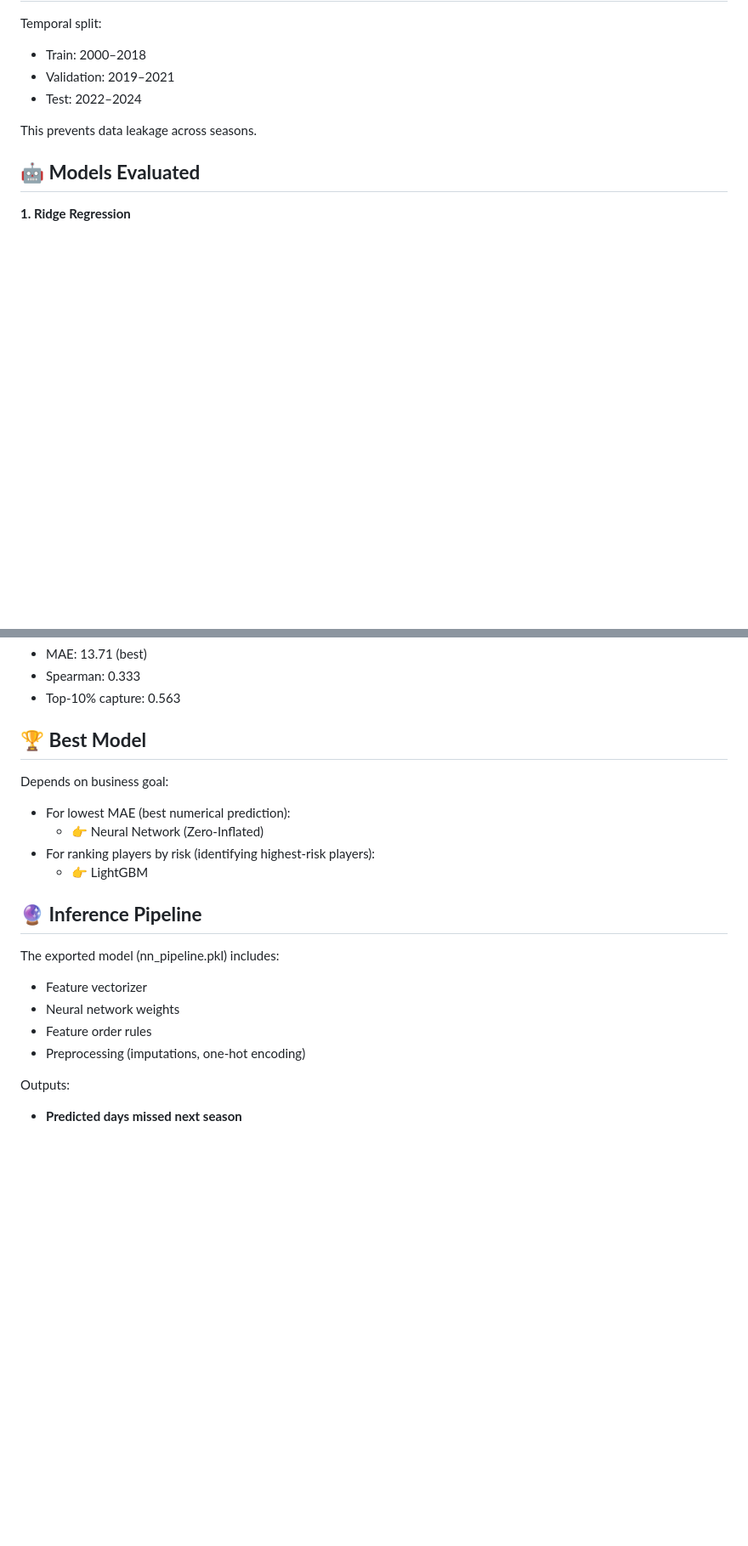
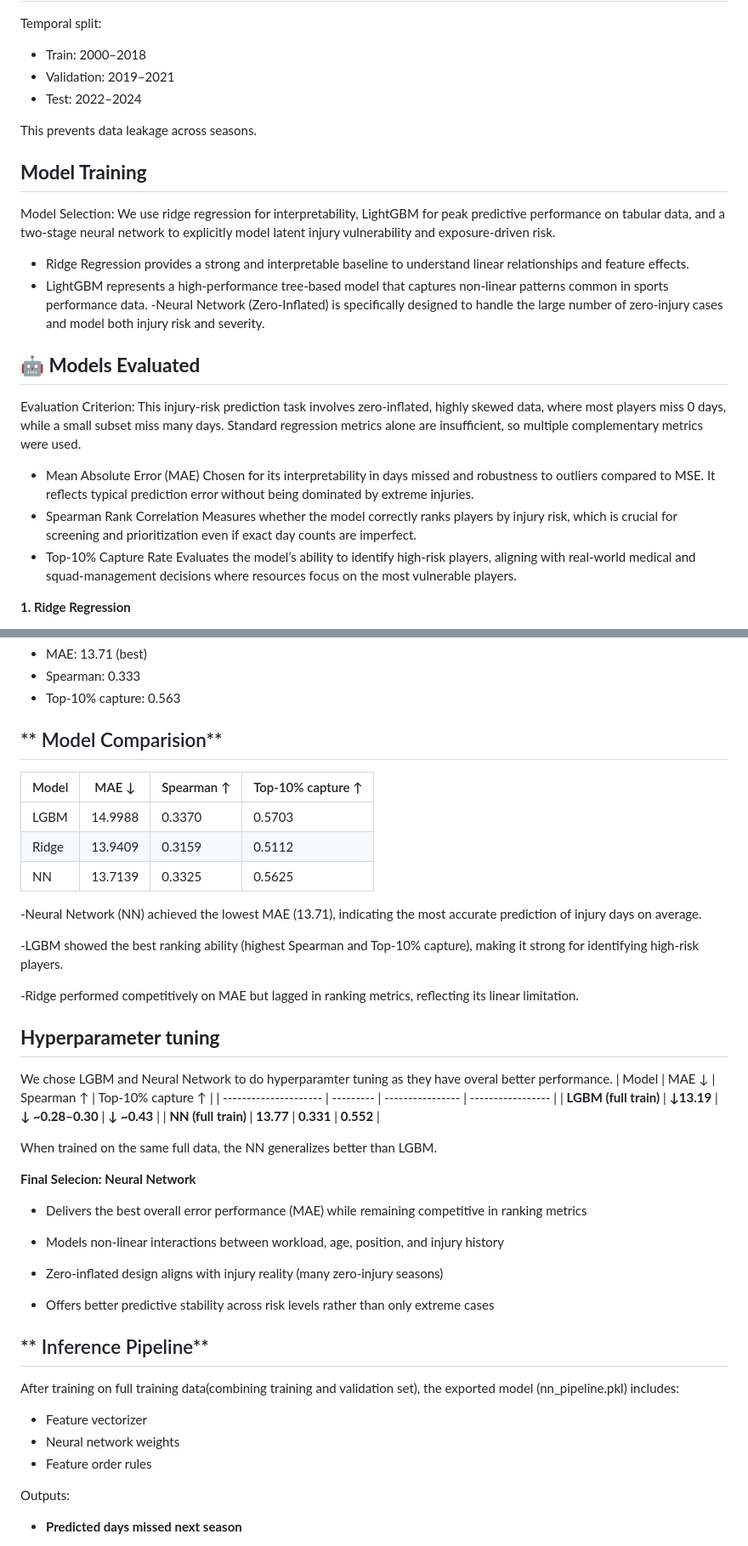
Before and after one commit to minmin-yuan/Football-Injury-Risk, a Markdown page: README.md, 2 parts joined by grey strips. Shown at 85% size. GitHub-like rendering; blank space fills up the shorter version.

```diff
--- a/README.md
+++ b/README.md
@@ -108,7 +109,22 @@ Temporal split:
 
 This prevents data leakage across seasons.
 
+## **Model Training**
+Model Selection: We use ridge regression for interpretability, LightGBM for peak predictive performance on tabular data, and a two-stage neural network to explicitly model latent injury vulnerability and exposure-driven risk.
+- Ridge Regression provides a strong and interpretable baseline to understand linear relationships and feature effects.
+- LightGBM represents a high-performance tree-based model that captures non-linear patterns common in sports performance data.
+ -Neural Network (Zero-Inflated) is specifically designed to handle the large number of zero-injury cases and model both injury risk and severity.
+
 ## **🤖 Models Evaluated**
+Evaluation Criterion: This injury-risk prediction task involves zero-inflated, highly skewed data, where most players miss 0 days, while a small subset miss many days. Standard regression metrics alone are insufficient, so multiple complementary metrics were used.
+
+- Mean Absolute Error (MAE)
+Chosen for its interpretability in days missed and robustness to outliers compared to MSE. It reflects typical prediction error without being dominated by extreme injuries.
+- Spearman Rank Correlation
+Measures whether the model correctly ranks players by injury risk, which is crucial for screening and prioritization even if exact day counts are imperfect.
+- Top-10% Capture Rate
+Evaluates the model’s ability to identify high-risk players, aligning with real-world medical and squad-management decisions where resources focus on the most vulnerable players.
+
 **1. Ridge Regression**
 
 - MAE: 13.94
@@ -149,20 +165,43 @@ Validation:
 - Top‑10% capture: 0.563
 
 
-## **🏆 Best Model**
-Depends on business goal:
-- For lowest MAE (best numerical prediction):
-  - 👉 Neural Network (Zero‑Inflated)
-- For ranking players by risk (identifying highest-risk players):
-  - 👉 LightGBM
+## ** Model Comparision**
+| Model | MAE ↓   | Spearman ↑ | Top-10% capture ↑ |
+| ----- | ------- | ---------- | ----------------- |
+| LGBM  | 14.9988 | 0.3370     | 0.5703            |
+| Ridge | 13.9409 | 0.3159     | 0.5112            |
+| NN    | 13.7139| 0.3325     | 0.5625          |
 
-## **🔮 Inference Pipeline**
-The exported model (nn_pipeline.pkl) includes:
+-Neural Network (NN) achieved the lowest MAE (13.71), indicating the most accurate prediction of injury days on average.
+
+-LGBM showed the best ranking ability (highest Spearman and Top-10% capture), making it strong for identifying high-risk players.
+
+-Ridge performed competitively on MAE but lagged in ranking metrics, reflecting its linear limitation.
+
+## **Hyperparameter tuning**
+We chose LGBM and Neural Network to do hyperparamter tuning as they have overal better performance.
+| Model                 | MAE ↓     | Spearman ↑       | Top-10% capture ↑ |
+| --------------------- | --------- | ---------------- | ----------------- |
+| **LGBM (full train)** | **↓13.19** | **↓ ~0.28–0.30** | **↓ ~0.43**      |
+| **NN (full train)**   | **13.77** | **0.331**        | **0.552**         |
+
+When trained on the same full data, the NN generalizes better than LGBM.
+
+**Final Selecion: Neural Network**
+- Delivers the best overall error performance (MAE) while remaining competitive in ranking metrics
+
+- Models non-linear interactions between workload, age, position, and injury history
+
+- Zero-inflated design aligns with injury reality (many zero-injury seasons)
+
+- Offers better predictive stability across risk levels rather than only extreme cases
+
+## ** Inference Pipeline**
+After training on full training data(combining training and validation set), the exported model (nn_pipeline.pkl) includes:
 
 - Feature vectorizer
 - Neural network weights
 - Feature order rules
-- Preprocessing (imputations, one-hot encoding)
 
 Outputs:
 
```
Also changed, not shown: other parts of README.md (+9 -8 lines).
